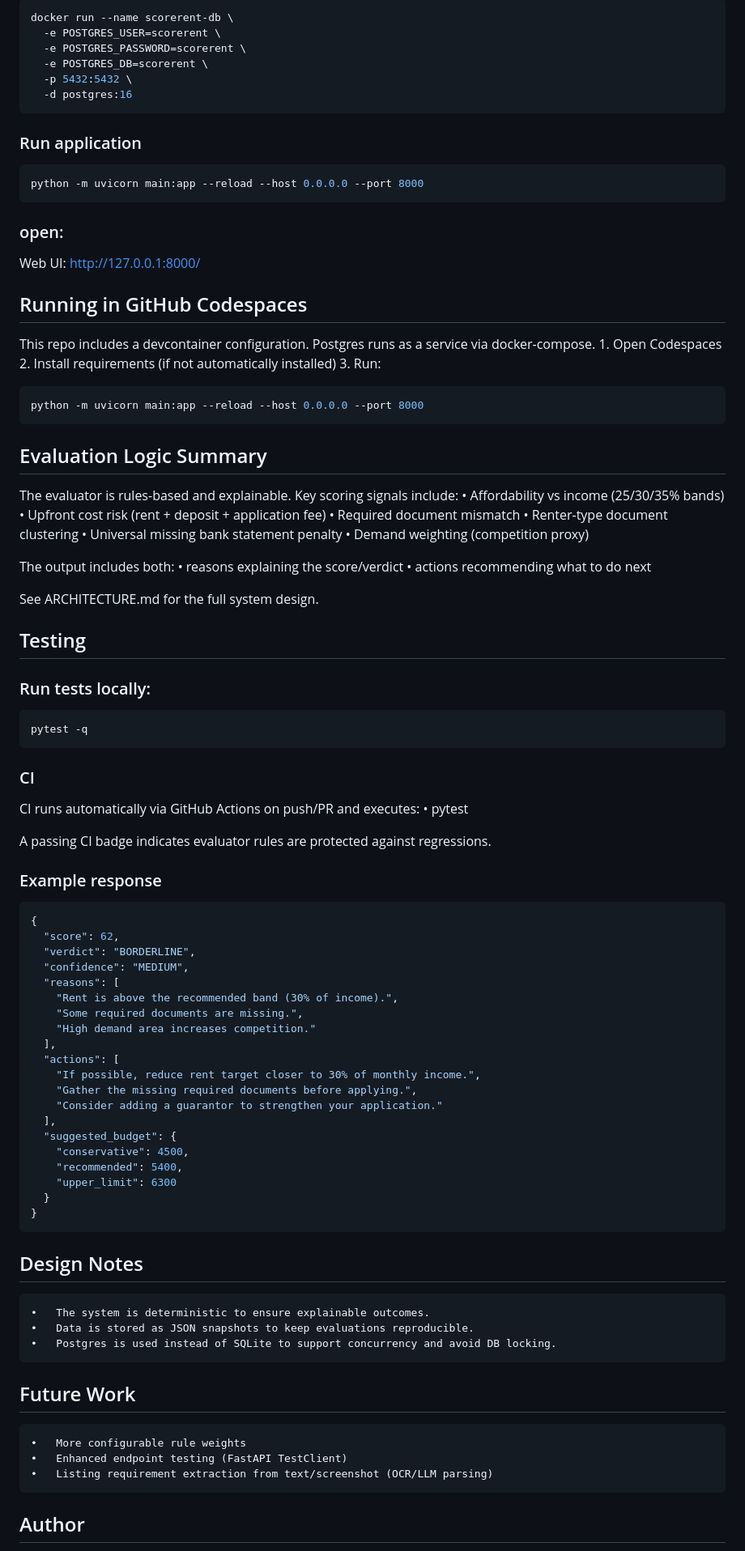
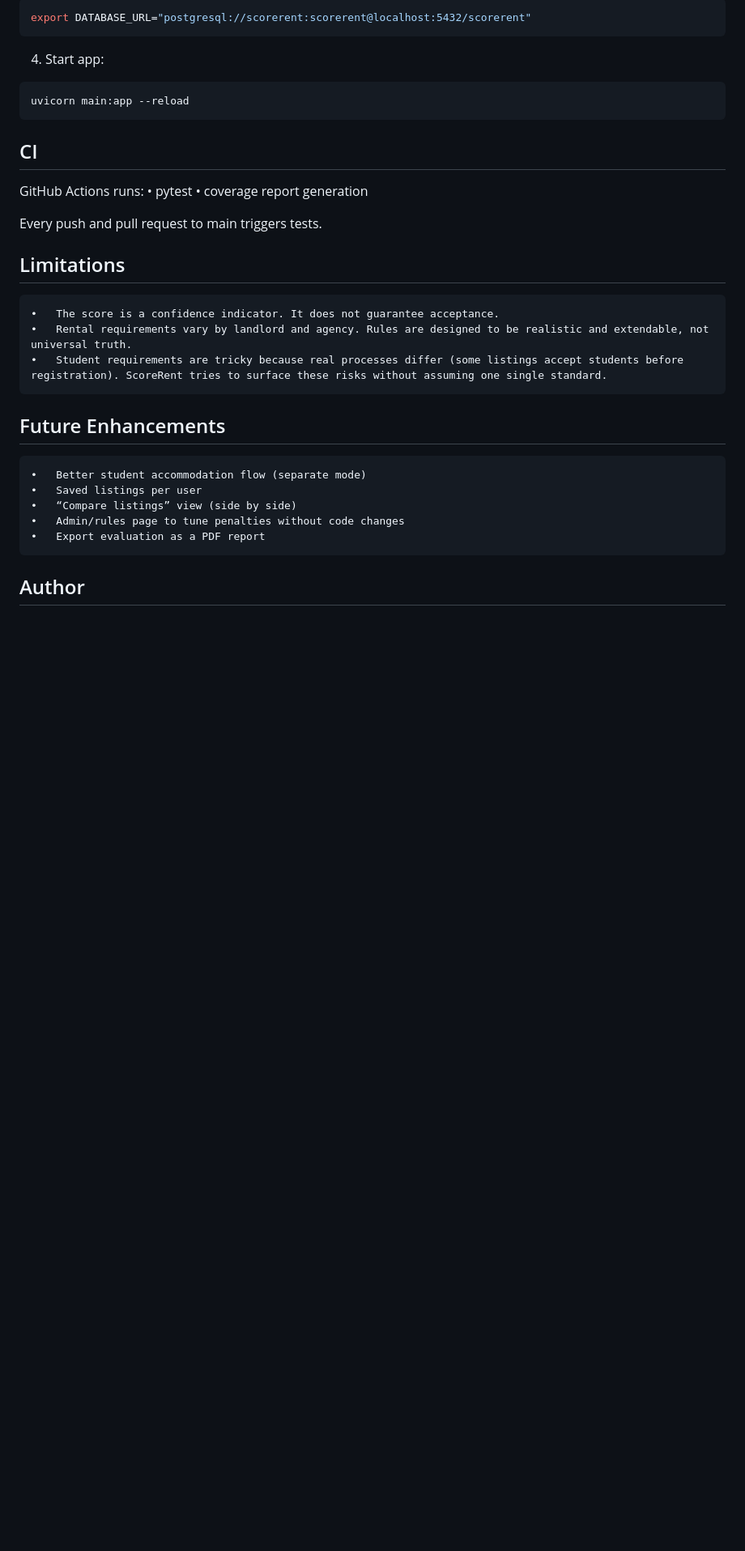
Before and after one commit to nonluthando/ScoreRent, a Markdown page: README.md, the part around one of its changes. Shown at 81% size. Drawn GitHub-style; blank space fills up the shorter version.

````diff
--- a/README.md
+++ b/README.md
@@ -72,90 +139,29 @@ pip install -r requirements.txt
 ```bash
-docker run --name scorerent-db \
-  -e POSTGRES_USER=scorerent \
-  -e POSTGRES_PASSWORD=scorerent \
-  -e POSTGRES_DB=scorerent \
-  -p 5432:5432 \
-  -d postgres:16
+export DATABASE_URL="postgresql://scorerent:scorerent@localhost:5432/scorerent"
 ```
 
-### Run application
+4. Start app:
 ```bash
-python -m uvicorn main:app --reload --host 0.0.0.0 --port 8000
+uvicorn main:app --reload
 ```
-### open:
-Web UI: http://127.0.0.1:8000/
+## CI
+GitHub Actions runs:
+	•	pytest
+	•	coverage report generation
 
-## Running in GitHub Codespaces
-
-This repo includes a devcontainer configuration. Postgres runs as a service via docker-compose.
-	1.	Open Codespaces
-	2.	Install requirements (if not automatically installed)
-	3.	Run:
-```bash
-python -m uvicorn main:app --reload --host 0.0.0.0 --port 8000
-```
-## Evaluation Logic Summary
-
-The evaluator is rules-based and explainable. Key scoring signals include:
-	•	Affordability vs income (25/30/35% bands)
-	•	Upfront cost risk (rent + deposit + application fee)
-	•	Required document mismatch
-	•	Renter-type document clustering
-	•	Universal missing bank statement penalty
-	•	Demand weighting (competition proxy)
-
-The output includes both:
-	•	reasons explaining the score/verdict
-	•	actions recommending what to do next
-
-See ARCHITECTURE.md for the full system design.
-
-## Testing
-### Run tests locally:
-```bash
-pytest -q
-```
-### CI
-CI runs automatically via GitHub Actions on push/PR and executes:
-	•	pytest
-
-A passing CI badge indicates evaluator rules are protected against regressions.
+Every push and pull request to main triggers tests.
 
 
-### Example response
-```json
-{
-  "score": 62,
-  "verdict": "BORDERLINE",
-  "confidence": "MEDIUM",
-  "reasons": [
-    "Rent is above the recommended band (30% of income).",
-    "Some required documents are missing.",
-    "High demand area increases competition."
-  ],
-  "actions": [
-    "If possible, reduce rent target closer to 30% of monthly income.",
-    "Gather the missing required documents before applying.",
-    "Consider adding a guarantor to strengthen your application."
-  ],
-  "suggested_budget": {
-    "conservative": 4500,
-    "recommended": 5400,
-    "upper_limit": 6300
-  }
-}
-```
-## Design Notes
-	•	The system is deterministic to ensure explainable outcomes.
-	•	Data is stored as JSON snapshots to keep evaluations reproducible.
-	•	Postgres is used instead of SQLite to support concurrency and avoid DB locking.
+## Limitations
+	•	The score is a confidence indicator. It does not guarantee acceptance.
+	•	Rental requirements vary by landlord and agency. Rules are designed to be realistic and extendable, not universal truth.
+	•	Student requirements are tricky because real processes differ (some listings accept students before registration). ScoreRent tries to surface these risks without assuming one single standard.
 
-
-## Future Work
-	•	More configurable rule weights
-	•	Enhanced endpoint testing (FastAPI TestClient)
-	•	Listing requirement extraction from text/screenshot (OCR/LLM parsing)
-
-
+## Future Enhancements
+	•	Better student accommodation flow (separate mode)
+	•	Saved listings per user
+	•	“Compare listings” view (side by side)
+	•	Admin/rules page to tune penalties without code changes
+	•	Export evaluation as a PDF report
 
 ## Author
````
Also changed, not shown: other parts of README.md (+130 -62 lines).
